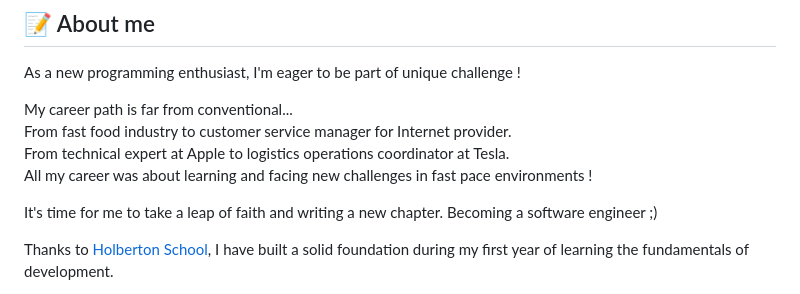
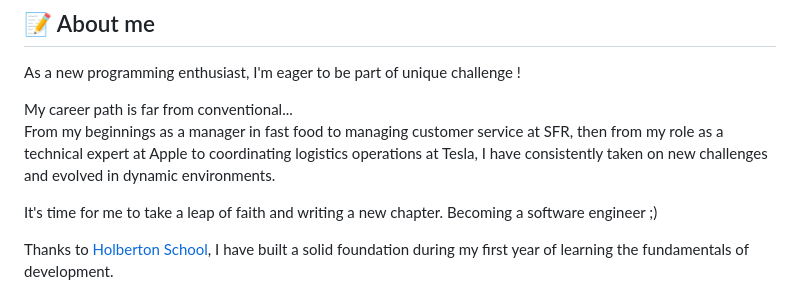
Before and after one commit to fchavonet/fchavonet, a Markdown page: README.md, the part around the change printed below. Drawn GitHub-style.

```diff
--- a/README.md
+++ b/README.md
@@ -12,11 +12,7 @@ As a new programming enthusiast, I'm eager to be part of unique challenge !
 
 My career path is far from conventional...
 <br>
-From fast food industry to customer service manager for Internet provider.
-<br>
-From technical expert at Apple to logistics operations coordinator at Tesla.
-<br>
-All my career was about learning and facing new challenges in fast pace environments !
+From my beginnings as a manager in fast food to managing customer service at SFR, then from my role as a technical expert at Apple to coordinating logistics operations at Tesla, I have consistently taken on new challenges and evolved in dynamic environments.
 
 It's time for me to take a leap of faith and writing a new chapter.
 Becoming a software engineer ;)
```
Also changed, not shown: other parts of README.md (+0 -13 lines).
